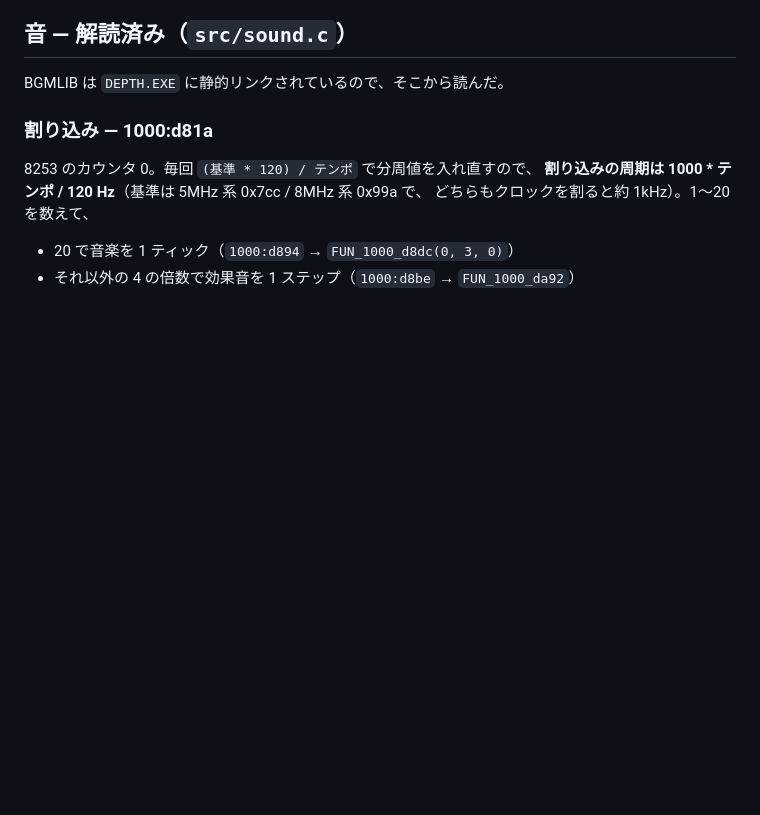
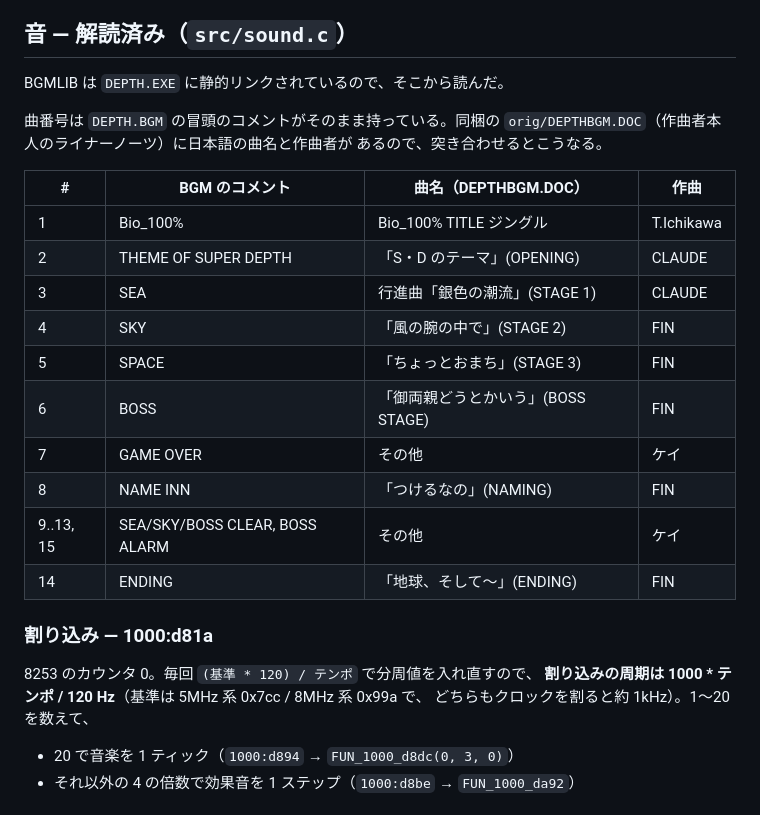
Before and after one commit to yomei-o/super_depth_wasm, a Markdown page: RESUME.md, the part around the change. Drawn GitHub-style; blank space fills up the shorter version.

Commit message:
RESUME: 曲名を DEPTHBGM.DOC から補う（番号は BGM のコメントと一致）

```diff
--- a/RESUME.md
+++ b/RESUME.md
@@ -720,6 +720,23 @@ FUN_1000_ba8c(7, 0, 0xf, 0xf);
 
 BGMLIB は `DEPTH.EXE` に静的リンクされているので、そこから読んだ。
 
+曲番号は `DEPTH.BGM` の冒頭のコメントがそのまま持っている。同梱の
+`orig/DEPTHBGM.DOC`（作曲者本人のライナーノーツ）に日本語の曲名と作曲者が
+あるので、突き合わせるとこうなる。
+
+| # | BGM のコメント | 曲名（DEPTHBGM.DOC） | 作曲 |
+|---|---|---|---|
+| 1 | Bio_100% | Bio_100% TITLE ジングル | T.Ichikawa |
+| 2 | THEME OF SUPER DEPTH | 「S・D のテーマ」(OPENING) | CLAUDE |
+| 3 | SEA | 行進曲「銀色の潮流」(STAGE 1) | CLAUDE |
+| 4 | SKY | 「風の腕の中で」(STAGE 2) | FIN |
+| 5 | SPACE | 「ちょっとおまち」(STAGE 3) | FIN |
+| 6 | BOSS | 「御両親どうとかいう」(BOSS STAGE) | FIN |
+| 7 | GAME OVER | その他 | ケイ |
+| 8 | NAME INN | 「つけるなの」(NAMING) | FIN |
+| 9..13, 15 | SEA/SKY/BOSS CLEAR, BOSS ALARM | その他 | ケイ |
+| 14 | ENDING | 「地球、そして〜」(ENDING) | FIN |
+
 ### 割り込み — 1000:d81a
 
 8253 のカウンタ 0。毎回 `(基準 * 120) / テンポ` で分周値を入れ直すので、
```
